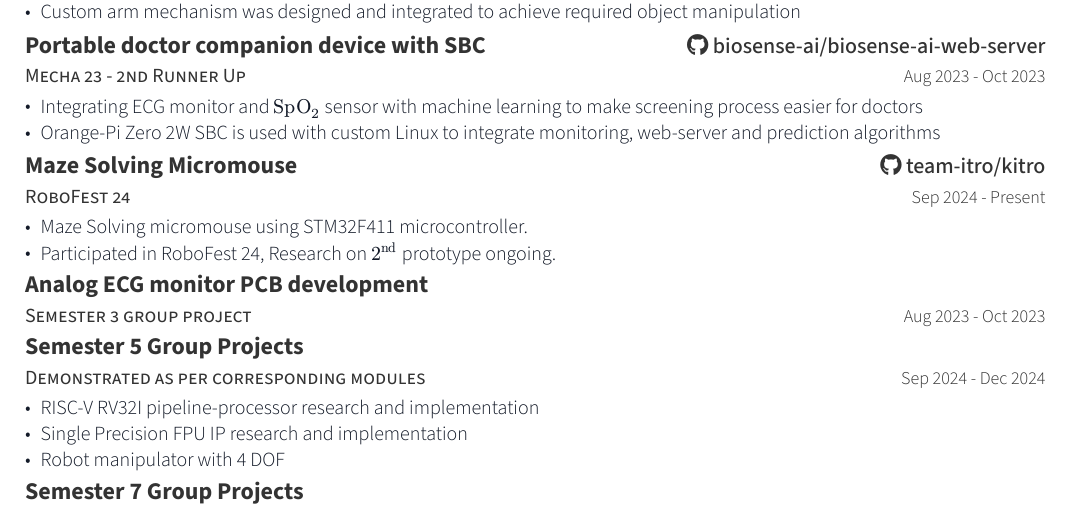
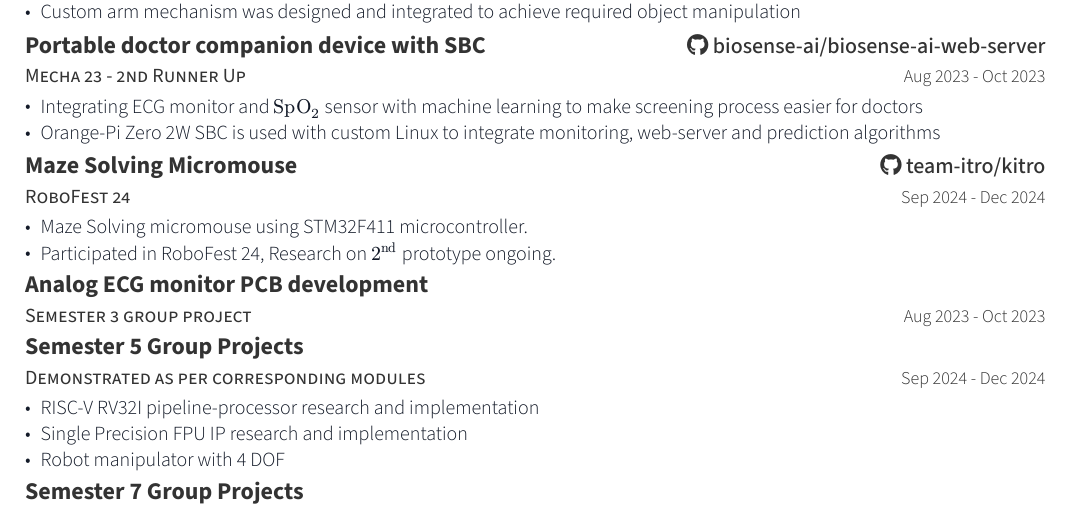
Before and after one commit to thuvasooriya/thuvasooriya, a Typst document (cv.typ): part of page 1 of 2, cut so that both start at the same text. The pictures show the PDF file cv.pdf that the author committed with the source.

Commit message:
small fix

```diff
--- a/cv.typ
+++ b/cv.typ
@@ -147,7 +147,7 @@ Currently obsessed with modular robotics, RISC-V IP design, open-source toolchai
 #resume-entry(
   title: "Maze Solving Micromouse",
   location: github-link("team-itro/kitro"),
-  date: "Sep 2024 - Present",
+  date: "Sep 2024 - Dec 2024",
   description: "RoboFest 24",
   // title-link: "https://biosense-ai.github.io/"
 )
```
Also changed, not shown: cv.pdf.
